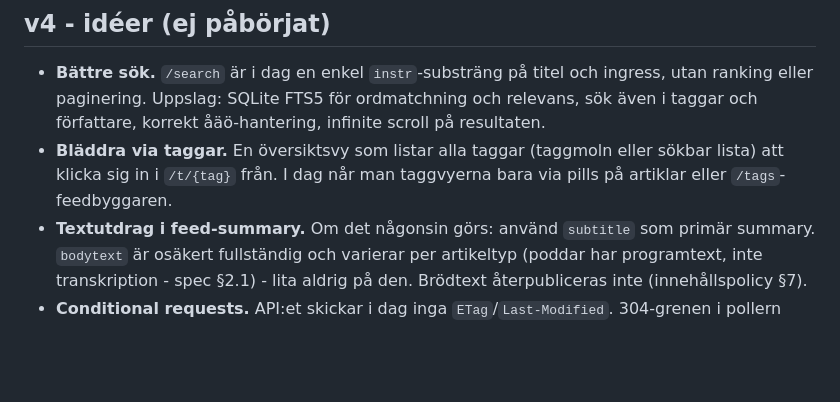
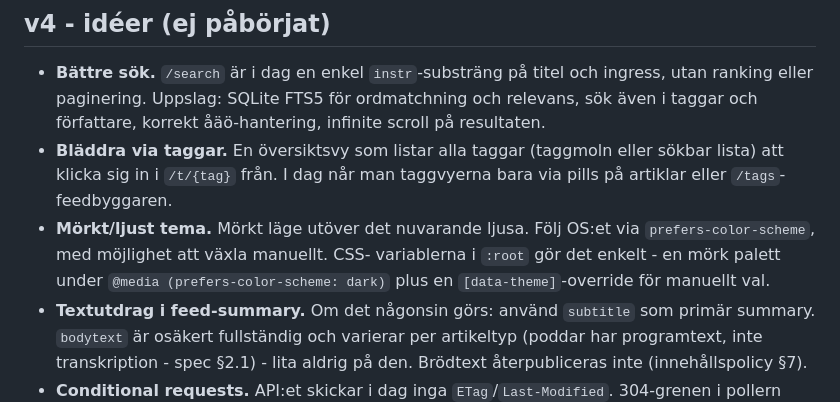
Before and after one commit to Armandur/kt-rss, a Markdown page: ROADMAP.md, the part around the change. Drawn GitHub-style; blank space fills up the shorter version.

Commit message:
Notera mörkt/ljust tema som v4-idé i roadmap
Co-Authored-By: Claude Opus 4.7 <noreply@anthropic.com>

```diff
--- a/ROADMAP.md
+++ b/ROADMAP.md
@@ -50,6 +50,11 @@ i artikellistan.
 - **Bläddra via taggar.** En översiktsvy som listar alla taggar (taggmoln
   eller sökbar lista) att klicka sig in i `/t/{tag}` från. I dag når man
   taggvyerna bara via pills på artiklar eller `/tags`-feedbyggaren.
+- **Mörkt/ljust tema.** Mörkt läge utöver det nuvarande ljusa. Följ OS:et
+  via `prefers-color-scheme`, med möjlighet att växla manuellt. CSS-
+  variablerna i `:root` gör det enkelt - en mörk palett under
+  `@media (prefers-color-scheme: dark)` plus en `[data-theme]`-override
+  för manuellt val.
 - **Textutdrag i feed-summary.** Om det någonsin görs: använd `subtitle`
   som primär summary. `bodytext` är osäkert fullständig och varierar per
   artikeltyp (poddar har programtext, inte transkription - spec §2.1) -
```
